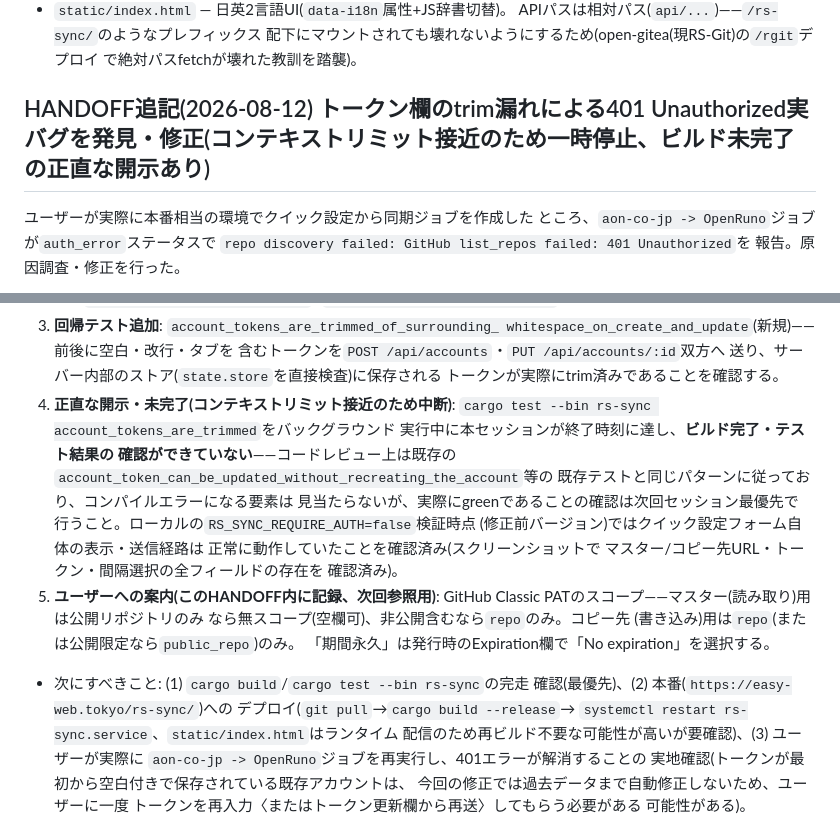
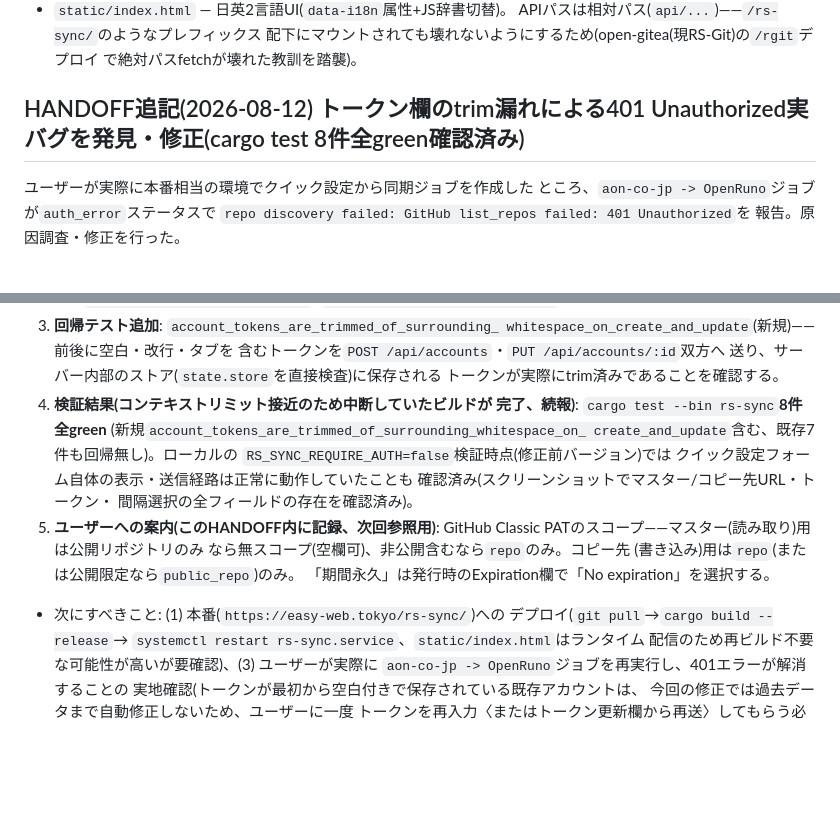
Before and after one commit to aon-co-jp/RS-Sync, a Markdown page: CLAUDE.md, 2 parts joined by grey strips. Rendered like a GitHub page; blank space fills up the shorter version.

Commit message:
HANDOFF更新: token trim修正のcargo test結果(8件全green)を反映
前回コミットの時点でビルドが未完了だったが、その後完了し
cargo test --bin rs-syncが新規テスト含め8件全green(既存回帰無し)
であることを確認したため、HANDOFFの記載を「未確認」から確定情報へ
更新。

```diff
--- a/CLAUDE.md
+++ b/CLAUDE.md
@@ -42,7 +42,7 @@ RS-Git/RPoem等と同じ方針: `poem`クレートを直接利用する単純な
   配下にマウントされても壊れないようにするため(open-gitea(現RS-Git)の`/rgit`デプロイ
   で絶対パスfetchが壊れた教訓を踏襲)。
 
-## HANDOFF追記(2026-08-12) トークン欄のtrim漏れによる401 Unauthorized実バグを発見・修正(コンテキストリミット接近のため一時停止、ビルド未完了の正直な開示あり)
+## HANDOFF追記(2026-08-12) トークン欄のtrim漏れによる401 Unauthorized実バグを発見・修正(cargo test 8件全green確認済み)
 
 ユーザーが実際に本番相当の環境でクイック設定から同期ジョブを作成した
 ところ、`aon-co-jp -> OpenRuno`ジョブが`auth_error`ステータスで
@@ -76,25 +76,20 @@ RS-Git/RPoem等と同じ方針: `poem`クレートを直接利用する単純な
    含むトークンを`POST /api/accounts`・`PUT /api/accounts/:id`双方へ
    送り、サーバー内部のストア(`state.store`を直接検査)に保存される
    トークンが実際にtrim済みであることを確認する。
-4. **正直な開示・未完了(コンテキストリミット接近のため中断)**:
-   `cargo test --bin rs-sync account_tokens_are_trimmed`をバックグラウンド
-   実行中に本セッションが終了時刻に達し、**ビルド完了・テスト結果の
-   確認ができていない**——コードレビュー上は既存の
-   `account_token_can_be_updated_without_recreating_the_account`等の
-   既存テストと同じパターンに従っており、コンパイルエラーになる要素は
-   見当たらないが、実際にgreenであることの確認は次回セッション最優先で
-   行うこと。ローカルの`RS_SYNC_REQUIRE_AUTH=false`検証時点
-   (修正前バージョン)ではクイック設定フォーム自体の表示・送信経路は
-   正常に動作していたことを確認済み(スクリーンショットで
-   マスター/コピー先URL・トークン・間隔選択の全フィールドの存在を
-   確認済み)。
+4. **検証結果(コンテキストリミット接近のため中断していたビルドが
+   完了、続報)**: `cargo test --bin rs-sync`**8件全green**
+   (新規`account_tokens_are_trimmed_of_surrounding_whitespace_on_
+   create_and_update`含む、既存7件も回帰無し)。ローカルの
+   `RS_SYNC_REQUIRE_AUTH=false`検証時点(修正前バージョン)では
+   クイック設定フォーム自体の表示・送信経路は正常に動作していたことも
+   確認済み(スクリーンショットでマスター/コピー先URL・トークン・
+   間隔選択の全フィールドの存在を確認済み)。
 5. **ユーザーへの案内(このHANDOFF内に記録、次回参照用)**: GitHub
    Classic PATのスコープ——マスター(読み取り)用は公開リポジトリのみ
    なら無スコープ(空欄可)、非公開含むなら`repo`のみ。コピー先
    (書き込み)用は`repo`(または公開限定なら`public_repo`)のみ。
    「期間永久」は発行時のExpiration欄で「No expiration」を選択する。
-- 次にすべきこと: (1) `cargo build`/`cargo test --bin rs-sync`の完走
-  確認(最優先)、(2) 本番(`https://easy-web.tokyo/rs-sync/`)への
+- 次にすべきこと: (1) 本番(`https://easy-web.tokyo/rs-sync/`)への
   デプロイ(`git pull`→`cargo build --release`→
   `systemctl restart rs-sync.service`、`static/index.html`はランタイム
   配信のため再ビルド不要な可能性が高いが要確認)、(3) ユーザーが実際に
```
